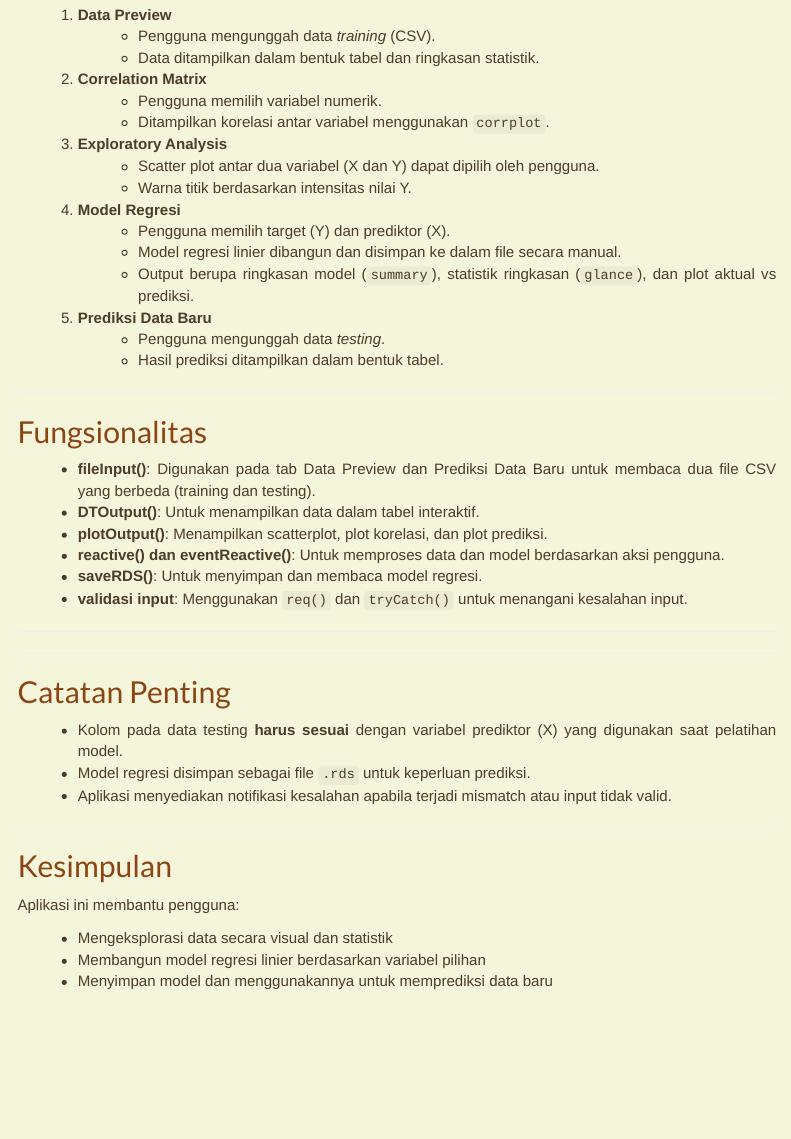
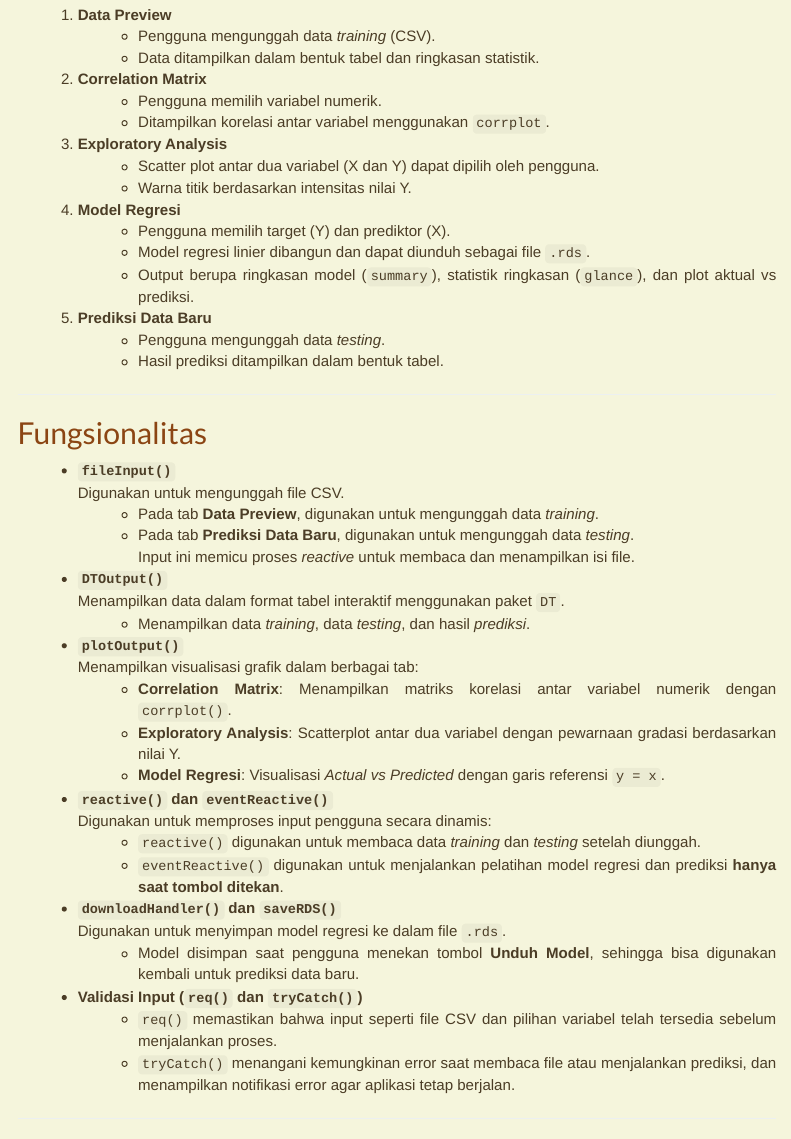
Before and after one commit to Taufiq-hdyt/UAS_Regression_Models, an R Markdown document (index.Rmd): the page in a window 1100 px wide, from 610 px down. Rendered offline with R 4.5, knitr and Pandoc, with nearby package versions; menus at the side of the page are left out.

Commit message:
update terakhir boy

```diff
--- a/index.Rmd
+++ b/index.Rmd
@@ -62,7 +62,7 @@ Setiap tab memiliki fungsi tersendiri yang saling terhubung secara alur kerja.
 
 4. **Model Regresi**
    - Pengguna memilih target (Y) dan prediktor (X).
-   - Model regresi linier dibangun dan disimpan ke dalam file secara manual.
+   - Model regresi linier dibangun dan dapat diunduh sebagai file `.rds`.
    - Output berupa ringkasan model (`summary`), statistik ringkasan (`glance`), dan plot aktual vs prediksi.
 
 5. **Prediksi Data Baru**
@@ -73,14 +73,34 @@ Setiap tab memiliki fungsi tersendiri yang saling terhubung secara alur kerja.
 
 ## Fungsionalitas
 
-- **fileInput()**: Digunakan pada tab Data Preview dan Prediksi Data Baru untuk membaca dua file CSV yang berbeda (training dan testing).
-- **DTOutput()**: Untuk menampilkan data dalam tabel interaktif.
-- **plotOutput()**: Menampilkan scatterplot, plot korelasi, dan plot prediksi.
-- **reactive() dan eventReactive()**: Untuk memproses data dan model berdasarkan aksi pengguna.
-- **saveRDS()**: Untuk menyimpan dan membaca model regresi.
-- **validasi input**: Menggunakan `req()` dan `tryCatch()` untuk menangani kesalahan input.
+- **`fileInput()`**
+  Digunakan untuk mengunggah file CSV.
+  - Pada tab **Data Preview**, digunakan untuk mengunggah data *training*.
+  - Pada tab **Prediksi Data Baru**, digunakan untuk mengunggah data *testing*.
+  Input ini memicu proses *reactive* untuk membaca dan menampilkan isi file.
 
----
+- **`DTOutput()`**
+  Menampilkan data dalam format tabel interaktif menggunakan paket `DT`.
+  - Menampilkan data *training*, data *testing*, dan hasil *prediksi*.
+
+- **`plotOutput()`**
+  Menampilkan visualisasi grafik dalam berbagai tab:
+  - **Correlation Matrix**: Menampilkan matriks korelasi antar variabel numerik dengan `corrplot()`.
+  - **Exploratory Analysis**: Scatterplot antar dua variabel dengan pewarnaan gradasi berdasarkan nilai Y.
+  - **Model Regresi**: Visualisasi *Actual vs Predicted* dengan garis referensi `y = x`.
+
+- **`reactive()` dan `eventReactive()`**
+  Digunakan untuk memproses input pengguna secara dinamis:
+  - `reactive()` digunakan untuk membaca data *training* dan *testing* setelah diunggah.
+  - `eventReactive()` digunakan untuk menjalankan pelatihan model regresi dan prediksi **hanya saat tombol ditekan**.
+
+- **`downloadHandler()` dan `saveRDS()`**
+  Digunakan untuk menyimpan model regresi ke dalam file `.rds`.
+  - Model disimpan saat pengguna menekan tombol **Unduh Model**, sehingga bisa digunakan kembali untuk prediksi data baru.
+
+- **Validasi Input (`req()` dan `tryCatch()`)**
+  - `req()` memastikan bahwa input seperti file CSV dan pilihan variabel telah tersedia sebelum menjalankan proses.
+  - `tryCatch()` menangani kemungkinan error saat membaca file atau menjalankan prediksi, dan menampilkan notifikasi error agar aplikasi tetap berjalan.
 
 ---
 
```
